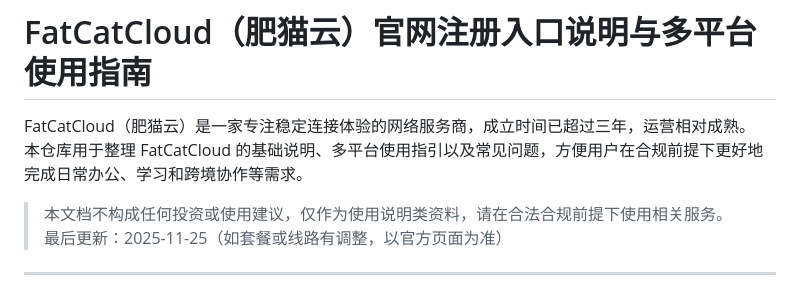
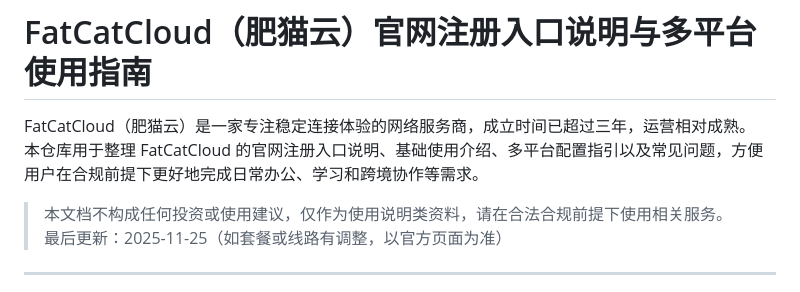
Before and after one commit to jichangbaike/fatcatcloud, a Markdown page: README.md, the part around the change. Rendered like a GitHub page.

Commit message:
Update README.md
FatCatCloud

```diff
--- a/README.md
+++ b/README.md
@@ -1,7 +1,7 @@
 # FatCatCloud（肥猫云）官网注册入口说明与多平台使用指南
 
 FatCatCloud（肥猫云）是一家专注稳定连接体验的网络服务商，成立时间已超过三年，运营相对成熟。
-本仓库用于整理 FatCatCloud 的基础说明、多平台使用指引以及常见问题，方便用户在合规前提下更好地完成日常办公、学习和跨境协作等需求。
+本仓库用于整理 FatCatCloud 的官网注册入口说明、基础使用介绍、多平台配置指引以及常见问题，方便用户在合规前提下更好地完成日常办公、学习和跨境协作等需求。
 
 > 本文档不构成任何投资或使用建议，仅作为使用说明类资料，请在合法合规前提下使用相关服务。
 > 最后更新：2025-11-25（如套餐或线路有调整，以官方页面为准）
```
